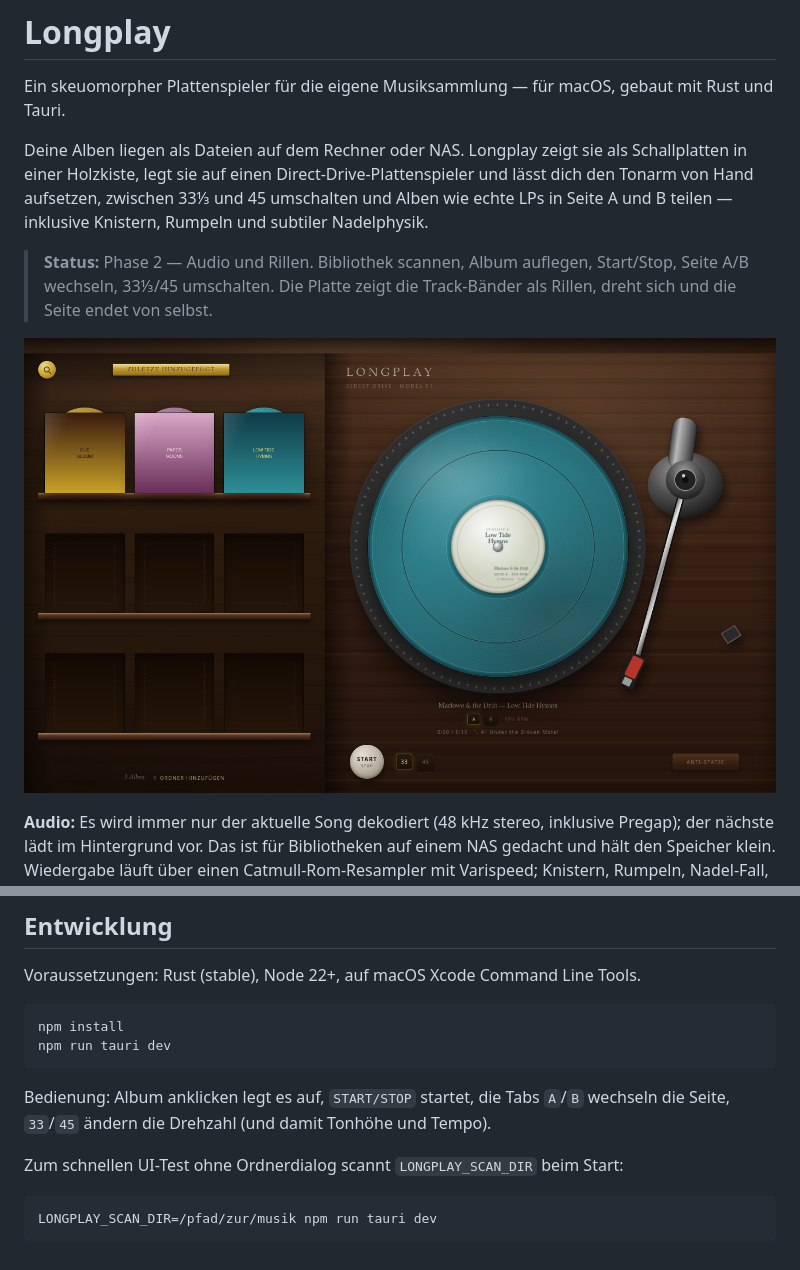
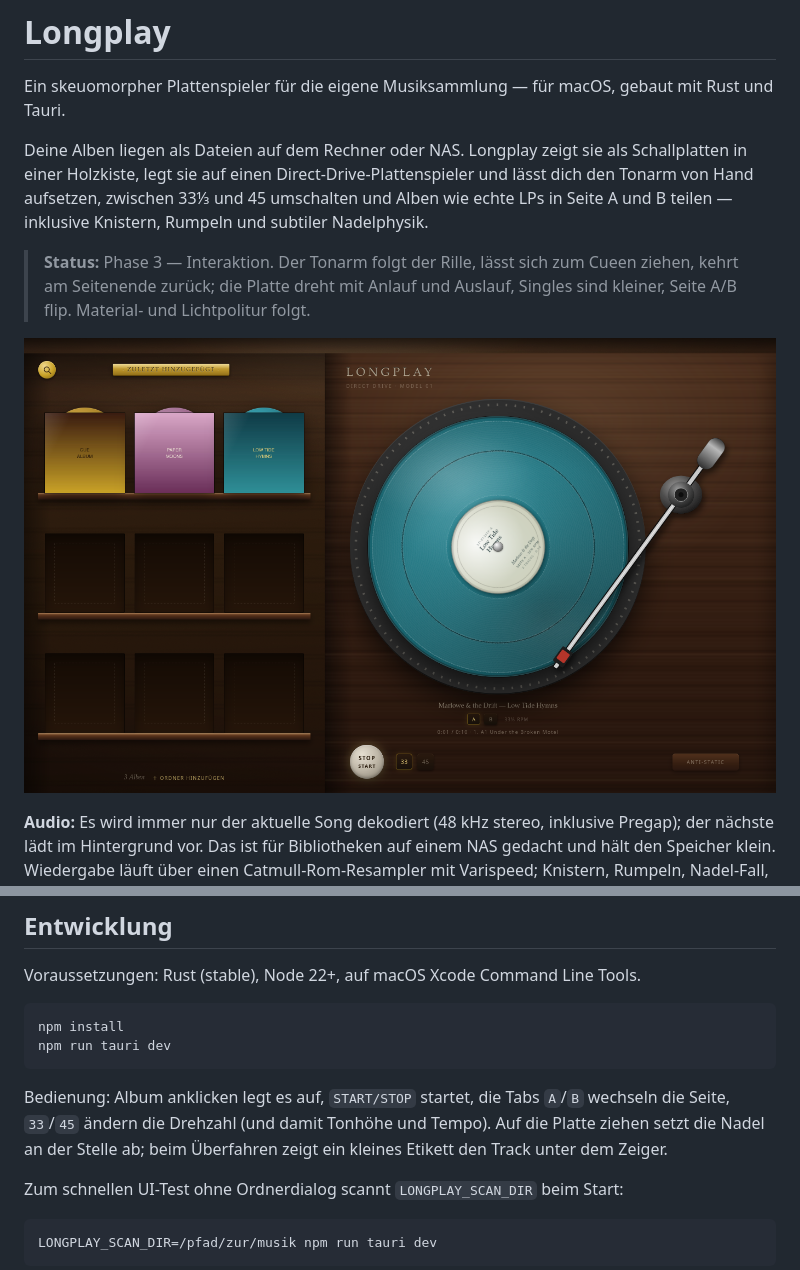
Before and after one commit to KyrionKS/longplay, a Markdown page: README.md, 2 parts joined by grey strips. Drawn GitHub-style; pictures changed too: docs/phase3.png (added).

```diff
--- a/README.md
+++ b/README.md
@@ -8,11 +8,11 @@ Schallplatten in einer Holzkiste, legt sie auf einen Direct-Drive-Plattenspieler
 lässt dich den Tonarm von Hand aufsetzen, zwischen 33⅓ und 45 umschalten und Alben wie
 echte LPs in Seite A und B teilen — inklusive Knistern, Rumpeln und subtiler Nadelphysik.
 
-> **Status:** Phase 2 — Audio und Rillen. Bibliothek scannen, Album auflegen, Start/Stop,
-> Seite A/B wechseln, 33⅓/45 umschalten. Die Platte zeigt die Track-Bänder als Rillen,
-> dreht sich und die Seite endet von selbst.
+> **Status:** Phase 3 — Interaktion. Der Tonarm folgt der Rille, lässt sich zum Cueen
+> ziehen, kehrt am Seitenende zurück; die Platte dreht mit Anlauf und Auslauf, Singles
+> sind kleiner, Seite A/B flip. Material- und Lichtpolitur folgt.
 
-![Longplay mit geladenem Album](docs/phase2.png)
+![Longplay mit geladenem Album](docs/phase3.png)
 
 **Audio:** Es wird immer nur der aktuelle Song dekodiert (48 kHz stereo, inklusive
 Pregap); der nächste lädt im Hintergrund vor. Das ist für Bibliotheken auf einem NAS
@@ -45,6 +45,8 @@ npm run tauri dev
 
 Bedienung: Album anklicken legt es auf, `START/STOP` startet, die Tabs `A`/`B`
 wechseln die Seite, `33`/`45` ändern die Drehzahl (und damit Tonhöhe und Tempo).
+Auf die Platte ziehen setzt die Nadel an der Stelle ab; beim Überfahren zeigt ein
+kleines Etikett den Track unter dem Zeiger.
 
 Zum schnellen UI-Test ohne Ordnerdialog scannt `LONGPLAY_SCAN_DIR` beim Start:
 
```
Also changed, not shown: PLAN.md (+10 -8 lines), docs/phase3-single.png (added), 8 other files.
